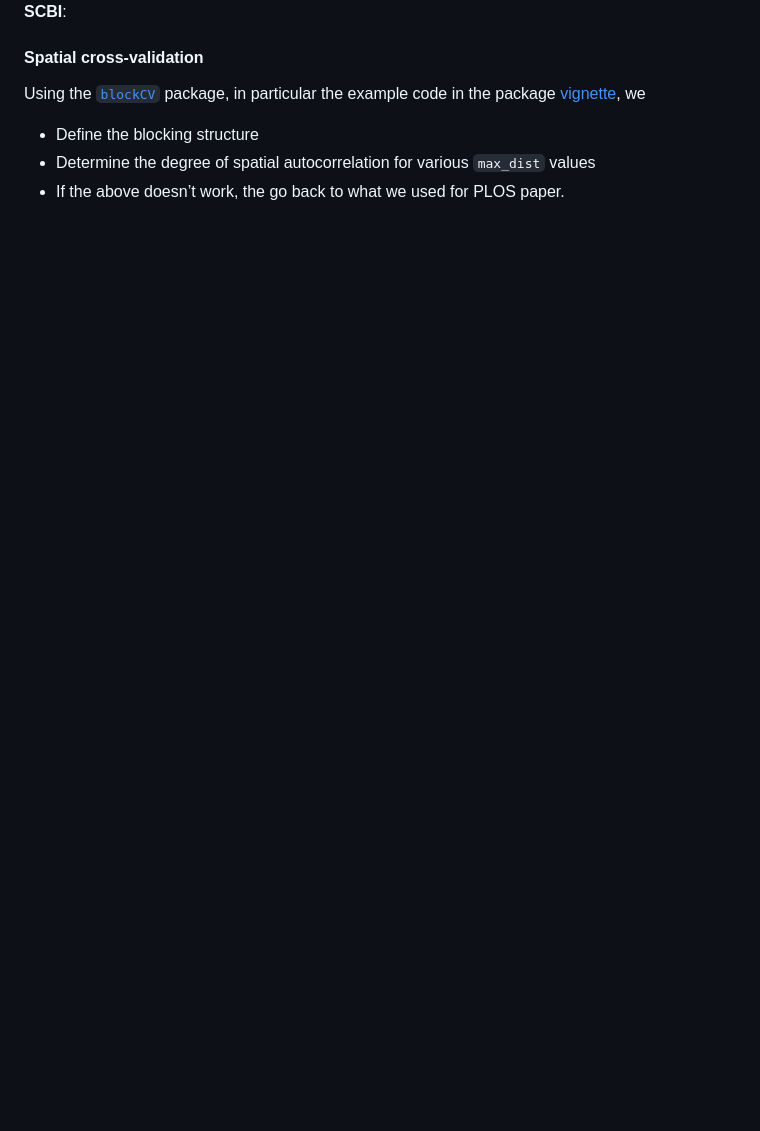
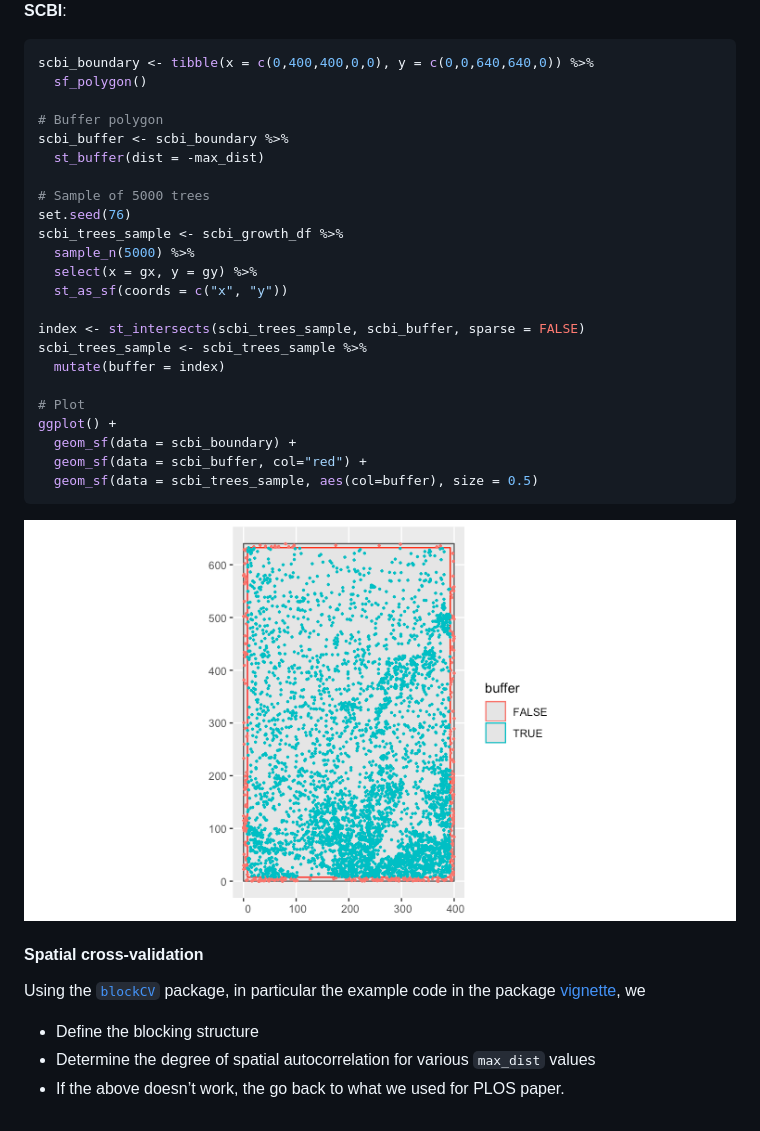
Before and after one commit to rudeboybert/forestecology, a Markdown page: README.md, the part around the change printed below. GitHub-like rendering; pictures changed too: man/figures/README-unnamed-chunk-11-1.png; blank space fills up the shorter version.

````diff
--- a/README.md
+++ b/README.md
@@ -266,6 +263,34 @@ ggplot() +
 
 **SCBI**:
 
+``` r
+scbi_boundary <- tibble(x = c(0,400,400,0,0), y = c(0,0,640,640,0)) %>%
+  sf_polygon()
+
+# Buffer polygon
+scbi_buffer <- scbi_boundary %>%
+  st_buffer(dist = -max_dist)
+
+# Sample of 5000 trees
+set.seed(76)
+scbi_trees_sample <- scbi_growth_df %>%
+  sample_n(5000) %>%
+  select(x = gx, y = gy) %>%
+  st_as_sf(coords = c("x", "y"))
+
+index <- st_intersects(scbi_trees_sample, scbi_buffer, sparse = FALSE)
+scbi_trees_sample <- scbi_trees_sample %>%
+  mutate(buffer = index)
+
+# Plot
+ggplot() +
+  geom_sf(data = scbi_boundary) +
+  geom_sf(data = scbi_buffer, col="red") +
+  geom_sf(data = scbi_trees_sample, aes(col=buffer), size = 0.5)
+```
+
+<img src="man/figures/README-unnamed-chunk-11-1.png" width="100%" />
+
 #### Spatial cross-validation
 
 Using the [`blockCV`](https://github.com/rvalavi/blockCV) package, in
````
Also changed, not shown: other parts of README.md (+2 -5 lines), man/figures/README-unnamed-chunk-8-1.png, 1 other file.
